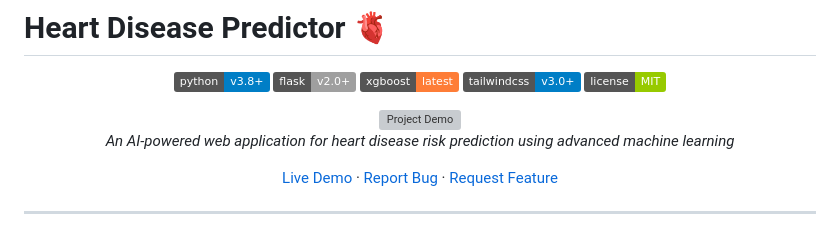
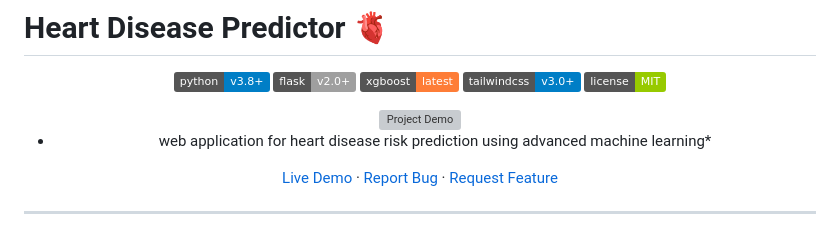
Before and after one commit to abhi963007/heart-disease-predictor, a Markdown page: README.md, the part around the change. Rendered like a GitHub page; badges without logos; grey boxes are pictures that could not be loaded.

```diff
--- a/README.md
+++ b/README.md
@@ -10,7 +10,7 @@
 
 <img src="https://raw.githubusercontent.com/abhi963007/heart-disease-predictor/main/demo.gif" alt="Project Demo" width="600"/>
 
-*An AI-powered web application for heart disease risk prediction using advanced machine learning*
+* web application for heart disease risk prediction using advanced machine learning*
 
 [Live Demo](#) · [Report Bug](https://github.com/abhi963007/heart-disease-predictor/issues) · [Request Feature](https://github.com/abhi963007/heart-disease-predictor/issues)
 
```
